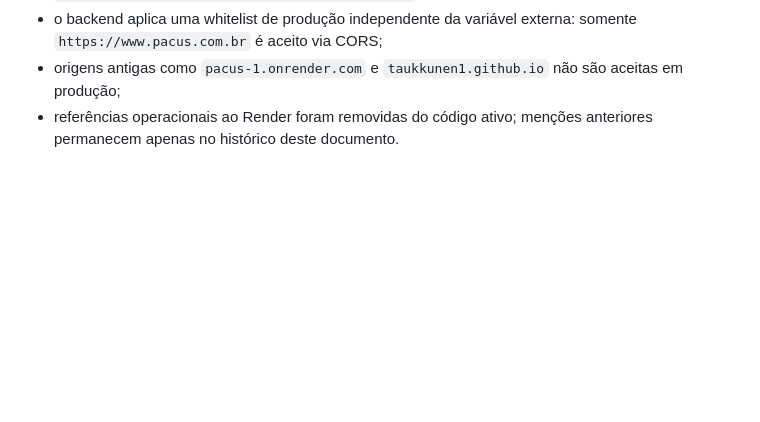
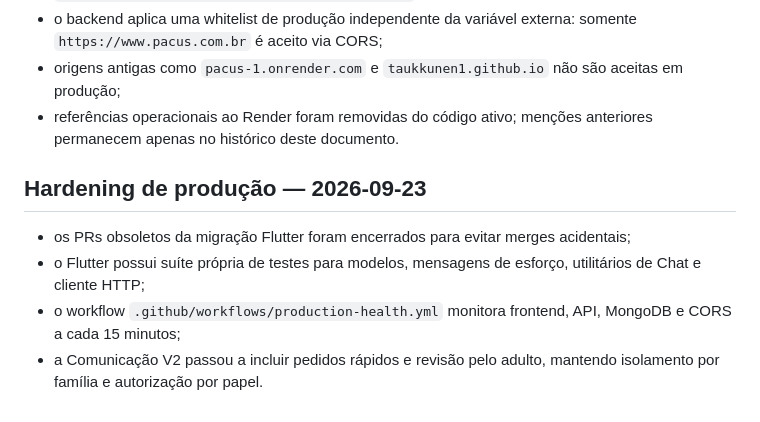
Before and after one commit to taukkunen1/pacus-, a Markdown page: docs/SECURITY_LGPD_CHECKLIST.md, the part around the change. Drawn GitHub-style; blank space fills up the shorter version.

Commit message:
docs: registrar monitoramento atual

```diff
--- a/docs/SECURITY_LGPD_CHECKLIST.md
+++ b/docs/SECURITY_LGPD_CHECKLIST.md
@@ -92,3 +92,11 @@ A migração de hospedagem foi encerrada tecnicamente:
 - o backend aplica uma whitelist de produção independente da variável externa: somente `https://www.pacus.com.br` é aceito via CORS;
 - origens antigas como `pacus-1.onrender.com` e `taukkunen1.github.io` não são aceitas em produção;
 - referências operacionais ao Render foram removidas do código ativo; menções anteriores permanecem apenas no histórico deste documento.
+
+
+## Hardening de produção — 2026-09-23
+
+- os PRs obsoletos da migração Flutter foram encerrados para evitar merges acidentais;
+- o Flutter possui suíte própria de testes para modelos, mensagens de esforço, utilitários de Chat e cliente HTTP;
+- o workflow `.github/workflows/production-health.yml` monitora frontend, API, MongoDB e CORS a cada 15 minutos;
+- a Comunicação V2 passou a incluir pedidos rápidos e revisão pelo adulto, mantendo isolamento por família e autorização por papel.
```
